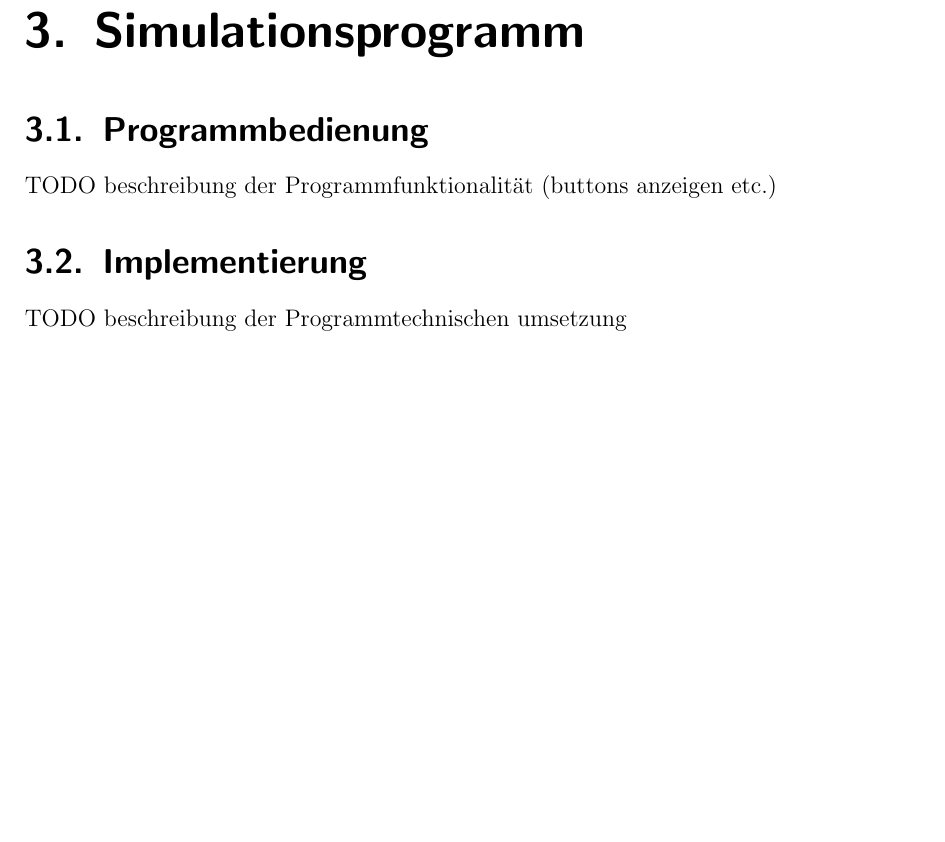
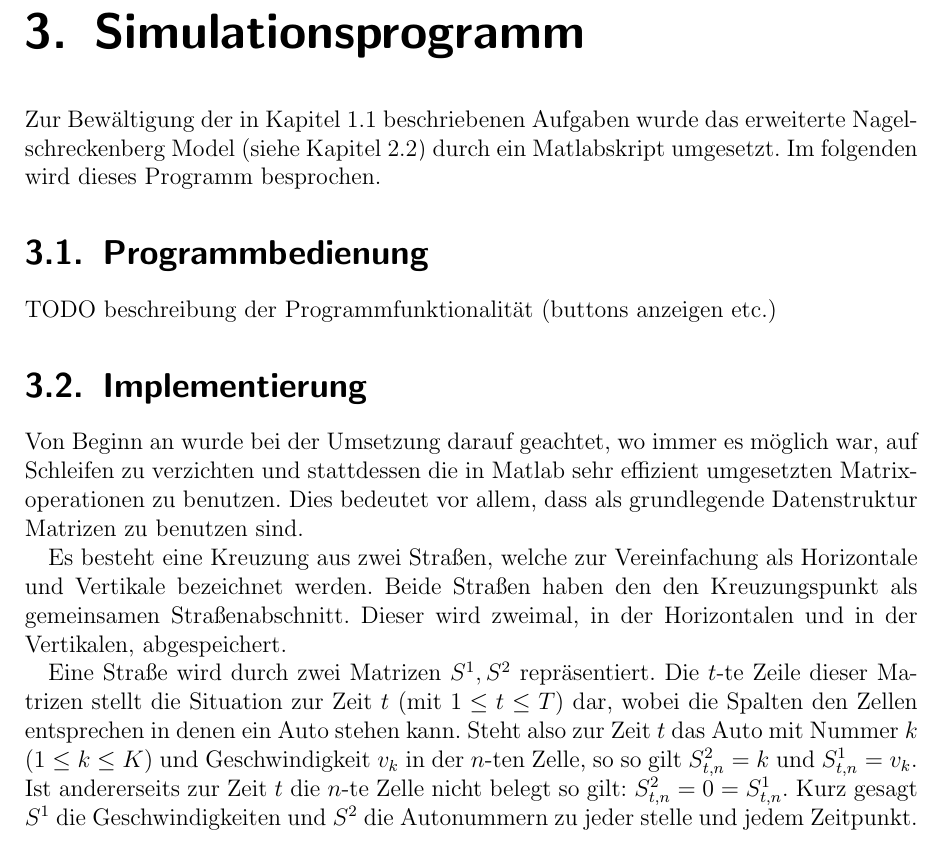
Before and after one commit to nigl/SIM, a LaTeX document (doc/document.tex, which reads doc/3_implementierung.tex): part of page 6 of 10, cut so that both start at the same text, the shorter picture padded with empty space. Compiled offline with pdfLaTeX.

Commit message:
docu: Implementierung datenstruktur

```diff
--- a/doc/3_implementierung.tex
+++ b/doc/3_implementierung.tex
@@ -1,7 +1,26 @@
 \chapter{Simulationsprogramm}
+Zur Bewältigung der in Kapitel \ref{sec:aufgabenstellung} beschriebenen
+Aufgaben wurde das erweiterte Nagelschreckenberg Model \see{sec:erwmodel}
+durch ein Matlabskript umgesetzt. Im folgenden wird dieses
+Programm besprochen.
 
 \section{Programmbedienung}
 TODO beschreibung der Programmfunktionalität (buttons anzeigen etc.)
 
 \section{Implementierung}
-TODO beschreibung der Programmtechnischen umsetzung
+Von Beginn an wurde bei der Umsetzung darauf geachtet, wo immer es möglich
+war, auf Schleifen zu verzichten und stattdessen die in Matlab sehr effizient
+umgesetzten Matrixoperationen zu benutzen. Dies bedeutet vor allem, dass als
+grundlegende Datenstruktur Matrizen zu benutzen sind.
+
+Es besteht eine Kreuzung aus zwei Straßen, welche zur Vereinfachung als Horizontale und Vertikale
+bezeichnet werden. Beide Straßen haben den den Kreuzungspunkt als gemeinsamen Straßenabschnitt. Dieser
+wird zweimal, in der Horizontalen und in der Vertikalen, abgespeichert.
+
+Eine Straße wird durch zwei Matrizen \(S^{1}, S^{2}\) repräsentiert.
+Die \(t\)-te Zeile dieser Matrizen stellt die Situation zur Zeit \(t\) (mit \(1 \leq t \leq T\)) dar,
+wobei die Spalten den Zellen entsprechen in denen ein Auto stehen kann.
+Steht also zur Zeit \(t\) das Auto mit Nummer \(k\) (\(1 \leq k \leq K\)) und Geschwindigkeit \(v_k\) in der \(n\)-ten Zelle,
+so so gilt \( S^{2}_{t, n} = k\) und \(S^{1}_{t, n} = v_k\).
+Ist andererseits zur Zeit \(t\) die \(n\)-te Zelle nicht belegt so gilt: \(S^2_{t, n} = 0 = S^1_{t, n}\).
+Kurz gesagt \(S^{1}\) die Geschwindigkeiten und \(S^{2}\) die Autonummern zu jeder stelle und jedem Zeitpunkt.
```
Also changed, not shown: doc/1_einleitung.tex (+1 -1 lines), doc/2_grundlagen.tex (+1 -1 lines).
